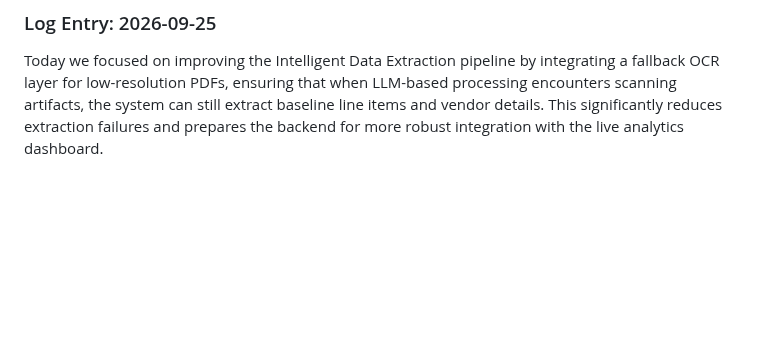
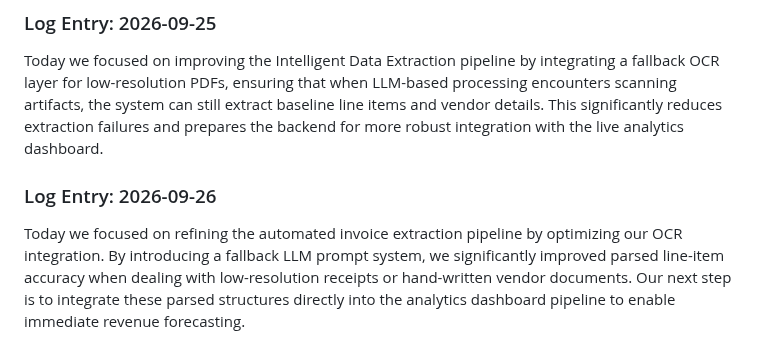
Before and after one commit to Ateendra9/AI-enabled-invoice-application, a Markdown page: project_log.md, the part around the change. Rendered like a GitHub page; blank space fills up the shorter version.

Commit message:
Improve OCR extraction fallback

```diff
--- a/project_log.md
+++ b/project_log.md
@@ -321,3 +321,6 @@ Automated check-in.
 
 ### Log Entry: 2026-09-25
 Today we focused on improving the Intelligent Data Extraction pipeline by integrating a fallback OCR layer for low-resolution PDFs, ensuring that when LLM-based processing encounters scanning artifacts, the system can still extract baseline line items and vendor details. This significantly reduces extraction failures and prepares the backend for more robust integration with the live analytics dashboard.
+
+### Log Entry: 2026-09-26
+Today we focused on refining the automated invoice extraction pipeline by optimizing our OCR integration. By introducing a fallback LLM prompt system, we significantly improved parsed line-item accuracy when dealing with low-resolution receipts or hand-written vendor documents. Our next step is to integrate these parsed structures directly into the analytics dashboard pipeline to enable immediate revenue forecasting.
```
